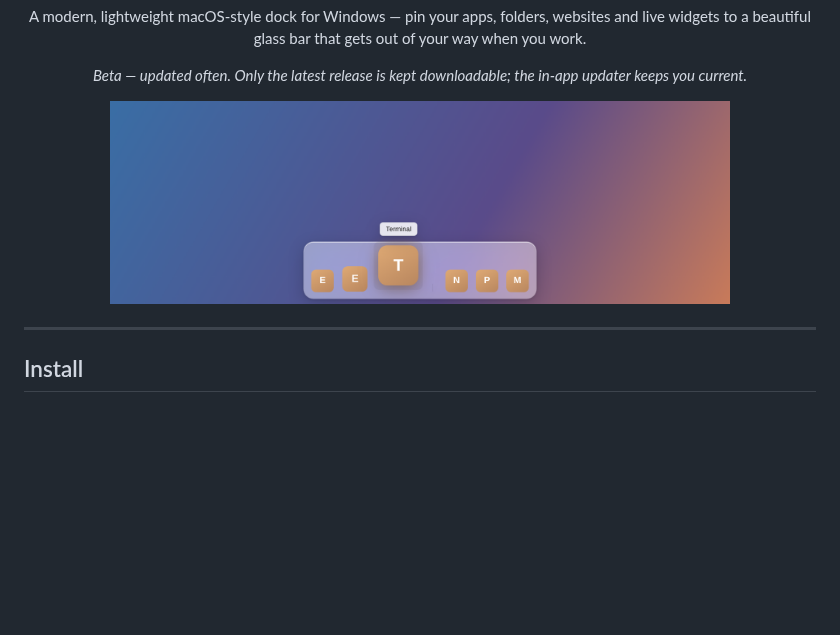
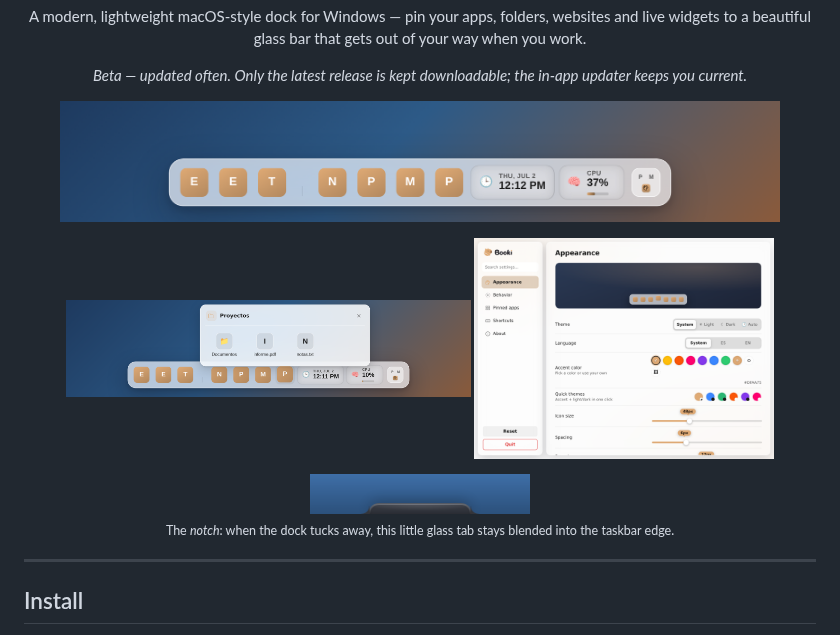
Before and after one commit to punkable/booki, a Markdown page: README.md, the part around the change. Drawn GitHub-style; pictures changed too: assets/screenshots/dock.png, assets/screenshots/folder.png (added), assets/screenshots/notch.png (added); blank space fills up the shorter version.

```diff
--- a/README.md
+++ b/README.md
@@ -9,7 +9,17 @@
 <p align="center"><em>Beta — updated often. Only the latest release is kept downloadable; the in-app updater keeps you current.</em></p>
 
 <p align="center">
-  <img src="assets/screenshots/dock.png" alt="Booki Dock preview" width="620" />
+  <img src="assets/screenshots/dock.png" alt="Booki Dock — the bar with apps, widgets and the trash pin" width="720" />
+</p>
+
+<p align="center">
+  <img src="assets/screenshots/folder.png" alt="Folder flyout" width="405" />
+  <img src="assets/screenshots/settings.png" alt="Settings window" width="300" />
+</p>
+
+<p align="center">
+  <img src="assets/screenshots/notch.png" alt="The notch — a slim glass tab blended into the taskbar" width="220" /><br/>
+  <sub>The <em>notch</em>: when the dock tucks away, this little glass tab stays blended into the taskbar edge.</sub>
 </p>
 
 ---
```
Also changed, not shown: 14 other files.
